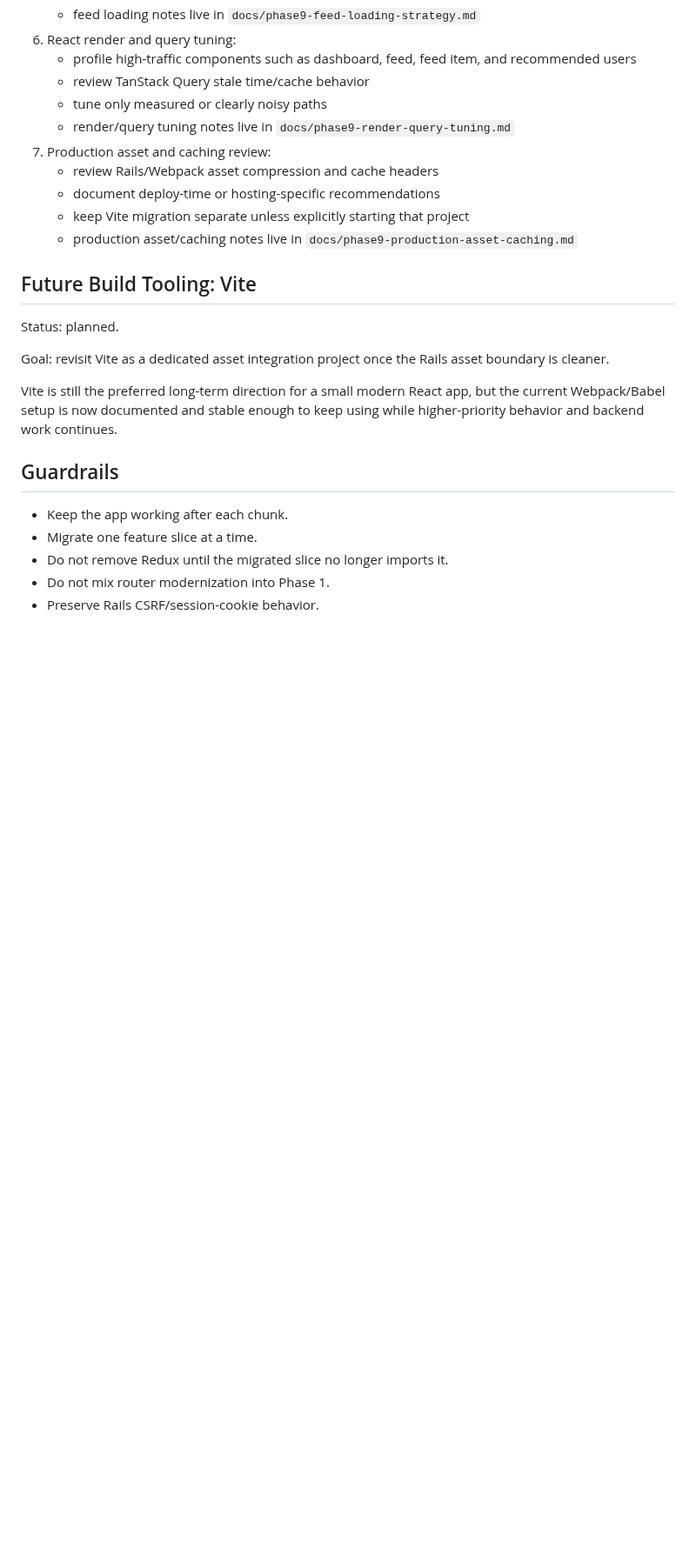
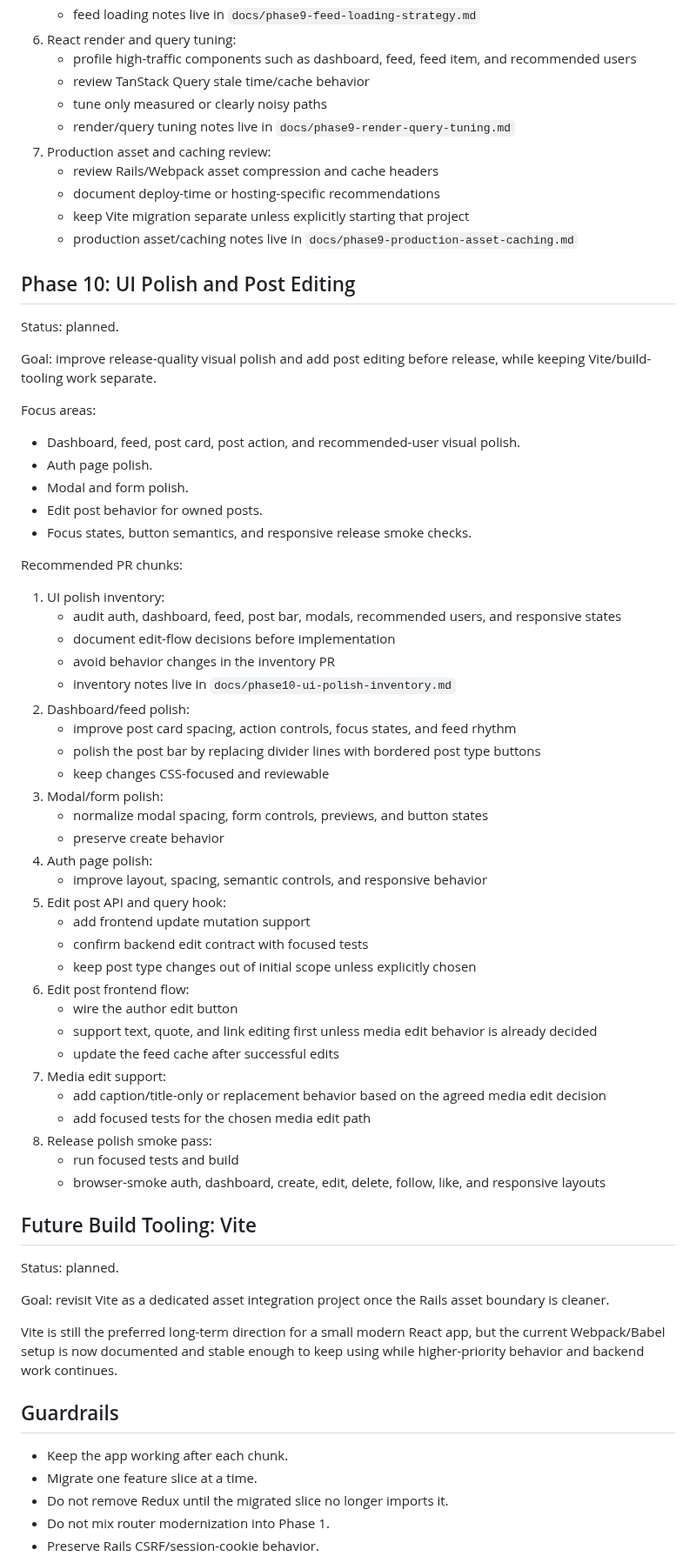
Before and after one commit to ade713/picture_me_scrolling, a Markdown page: plan.md, the part around the change. Shown at 87% size. Rendered like a GitHub page; blank space fills up the shorter version.

Commit message:
Document Phase 10 UI polish plan
Add a Phase 10 inventory and PR breakdown so visual polish and post editing can be planned separately from build tooling work.

```diff
--- a/plan.md
+++ b/plan.md
@@ -720,6 +720,57 @@ Recommended PR chunks:
    - production asset/caching notes live in
      `docs/phase9-production-asset-caching.md`
 
+## Phase 10: UI Polish and Post Editing
+
+Status: planned.
+
+Goal: improve release-quality visual polish and add post editing before release,
+while keeping Vite/build-tooling work separate.
+
+Focus areas:
+
+- Dashboard, feed, post card, post action, and recommended-user visual polish.
+- Auth page polish.
+- Modal and form polish.
+- Edit post behavior for owned posts.
+- Focus states, button semantics, and responsive release smoke checks.
+
+Recommended PR chunks:
+
+1. UI polish inventory:
+   - audit auth, dashboard, feed, post bar, modals, recommended users, and
+     responsive states
+   - document edit-flow decisions before implementation
+   - avoid behavior changes in the inventory PR
+   - inventory notes live in `docs/phase10-ui-polish-inventory.md`
+2. Dashboard/feed polish:
+   - improve post card spacing, action controls, focus states, and feed rhythm
+   - polish the post bar by replacing divider lines with bordered post type
+     buttons
+   - keep changes CSS-focused and reviewable
+3. Modal/form polish:
+   - normalize modal spacing, form controls, previews, and button states
+   - preserve create behavior
+4. Auth page polish:
+   - improve layout, spacing, semantic controls, and responsive behavior
+5. Edit post API and query hook:
+   - add frontend update mutation support
+   - confirm backend edit contract with focused tests
+   - keep post type changes out of initial scope unless explicitly chosen
+6. Edit post frontend flow:
+   - wire the author edit button
+   - support text, quote, and link editing first unless media edit behavior is
+     already decided
+   - update the feed cache after successful edits
+7. Media edit support:
+   - add caption/title-only or replacement behavior based on the agreed media
+     edit decision
+   - add focused tests for the chosen media edit path
+8. Release polish smoke pass:
+   - run focused tests and build
+   - browser-smoke auth, dashboard, create, edit, delete, follow, like, and
+     responsive layouts
+
 ## Future Build Tooling: Vite
 
 Status: planned.
```
Also changed, not shown: docs/phase10-ui-polish-inventory.md (added, +171 -0 lines).
